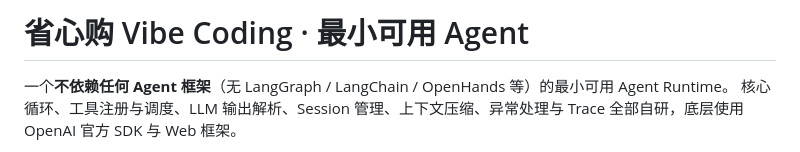
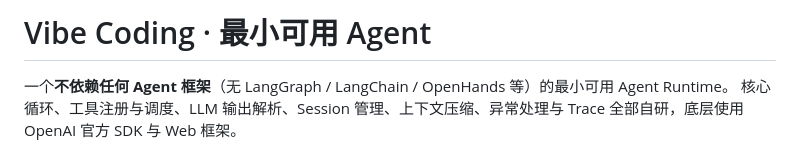
Before and after one commit to tianrenheyi9/mini_agent, a Markdown page: README.md, the part around the change. Rendered like a GitHub page.

```diff
--- a/README.md
+++ b/README.md
@@ -1,4 +1,4 @@
-# 省心购 Vibe Coding · 最小可用 Agent
+# Vibe Coding · 最小可用 Agent
 
 一个**不依赖任何 Agent 框架**（无 LangGraph / LangChain / OpenHands 等）的最小可用 Agent Runtime。
 核心循环、工具注册与调度、LLM 输出解析、Session 管理、上下文压缩、异常处理与 Trace 全部自研，底层使用 OpenAI 官方 SDK 与 Web 框架。
```
